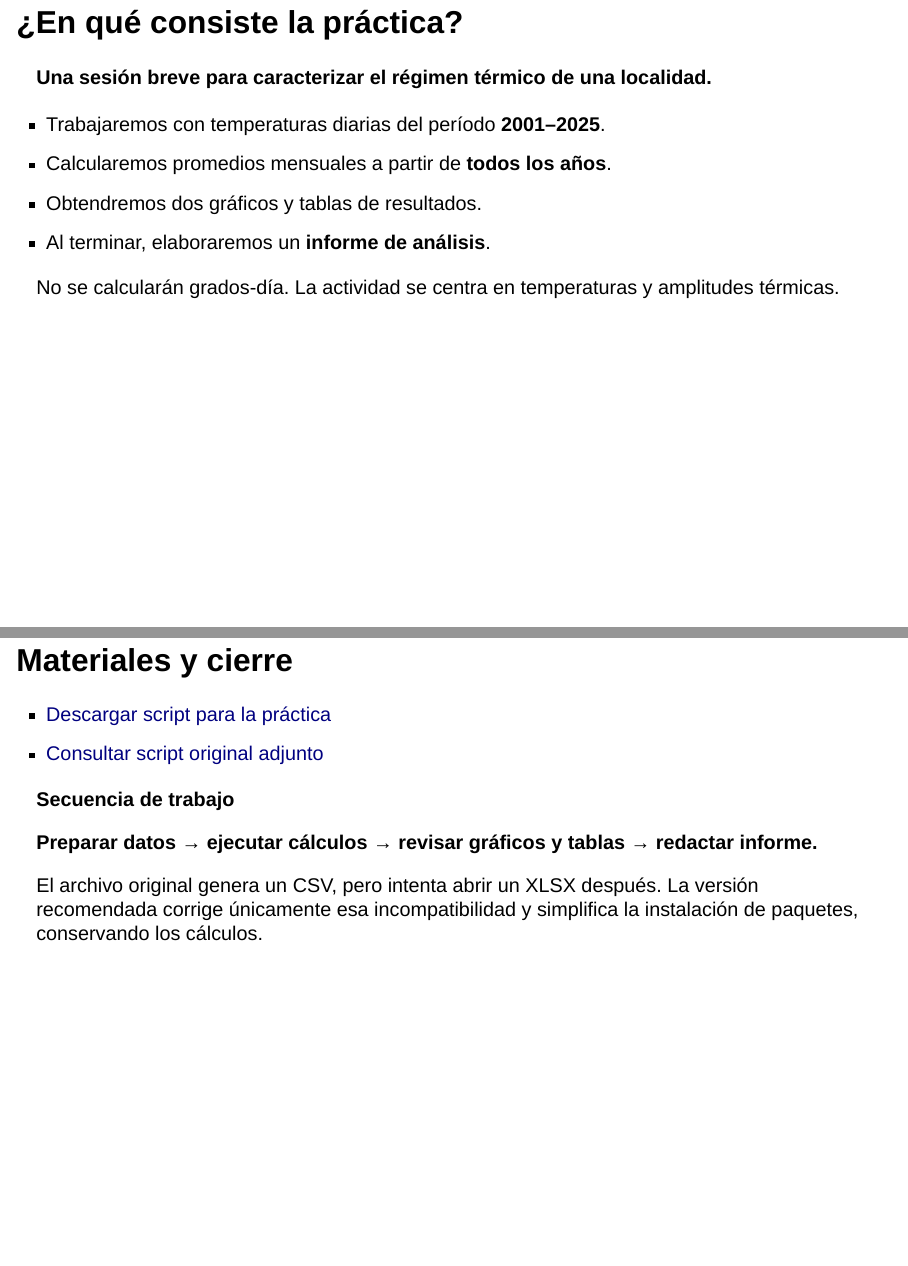
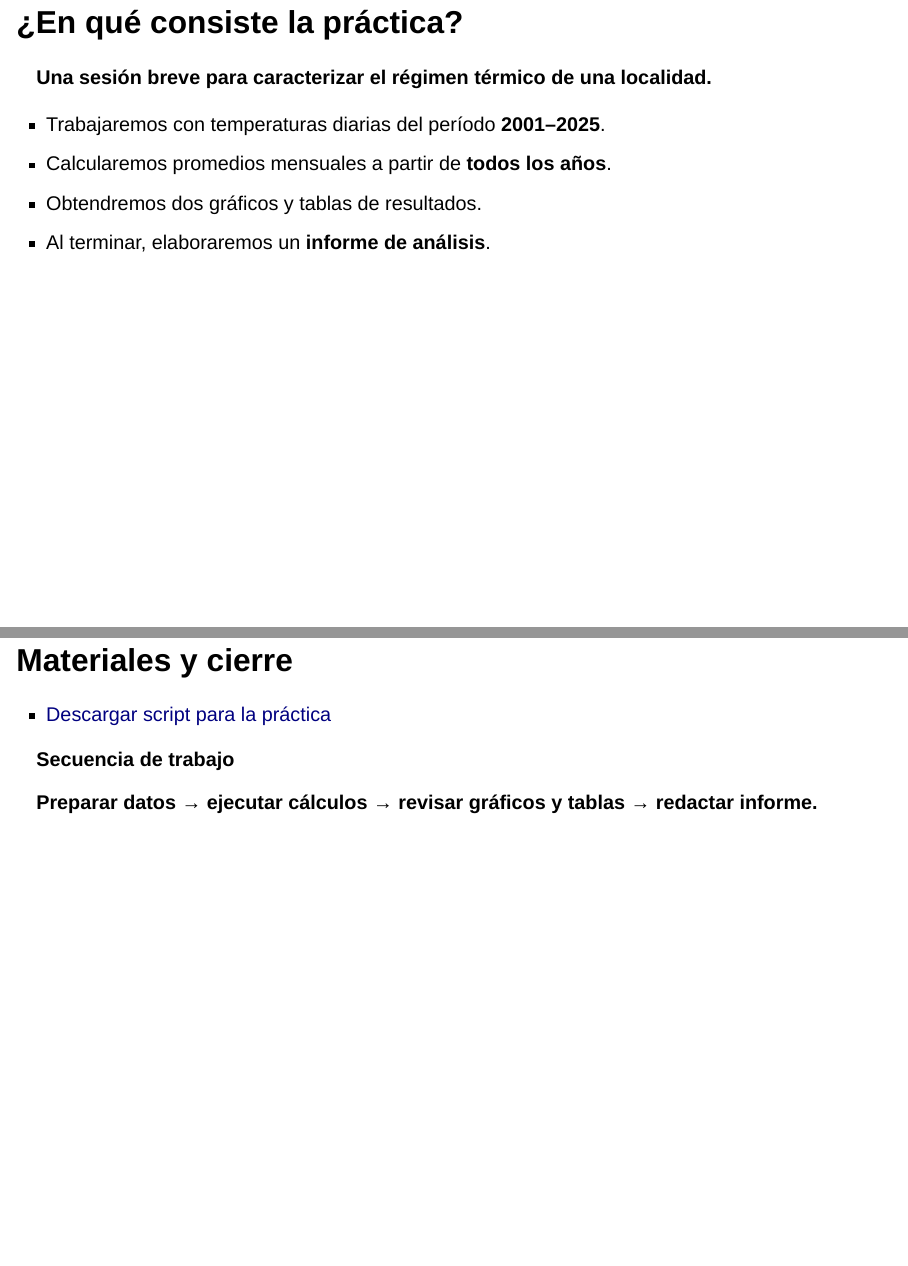
Before and after one commit to climamiguel48-commits/practica_temperatura, a Quarto document (index.qmd): pages 2 and 9 of 9, joined at a grey line. Rendered offline with R 4.5, knitr and Pandoc in place of Quarto, with nearby package versions; drawn as Slidy slides in place of the format the file asks for.

Commit message:
Mejora del README

```diff
--- a/index.qmd
+++ b/index.qmd
@@ -26,9 +26,6 @@ format:
 - Obtendremos dos gráficos y tablas de resultados.
 - Al terminar, elaboraremos un **informe de análisis**.
 
-::: {.nota}
-No se calcularán grados-día. La actividad se centra en temperaturas y amplitudes térmicas.
-:::
 
 ## Objetivos de aprendizaje
 
@@ -111,12 +108,7 @@ Una vez terminada la corrida, prepara un **informe breve** con metodología, tab
 ## Materiales y cierre
 
 - [Descargar script para la práctica](scripts/01_practica_regimen_temperatura.R)
-- [Consultar script original adjunto](scripts/01_practica_regimen_temperatura_original.R)
 
 **Secuencia de trabajo**
 
 **Preparar datos → ejecutar cálculos → revisar gráficos y tablas → redactar informe.**
-
-::: {.nota}
-El archivo original genera un CSV, pero intenta abrir un XLSX después. La versión recomendada corrige únicamente esa incompatibilidad y simplifica la instalación de paquetes, conservando los cálculos.
-:::
```
Also changed, not shown: docs/search.json, 1 other file.
